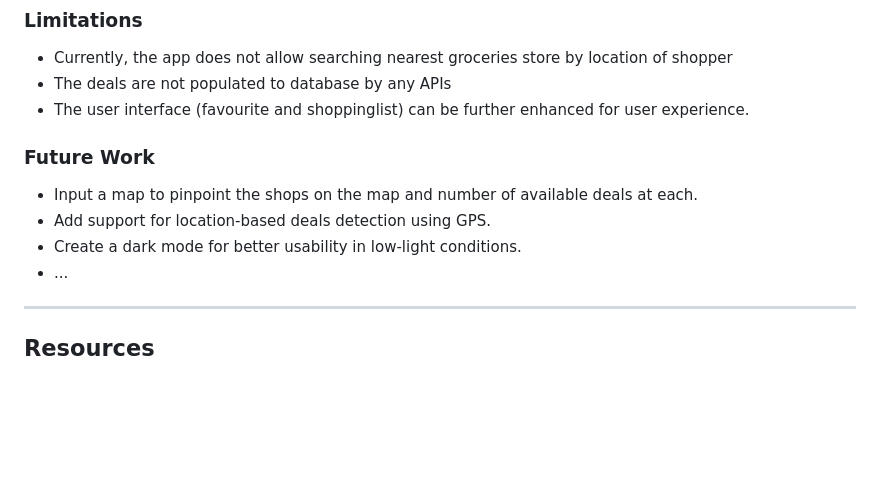
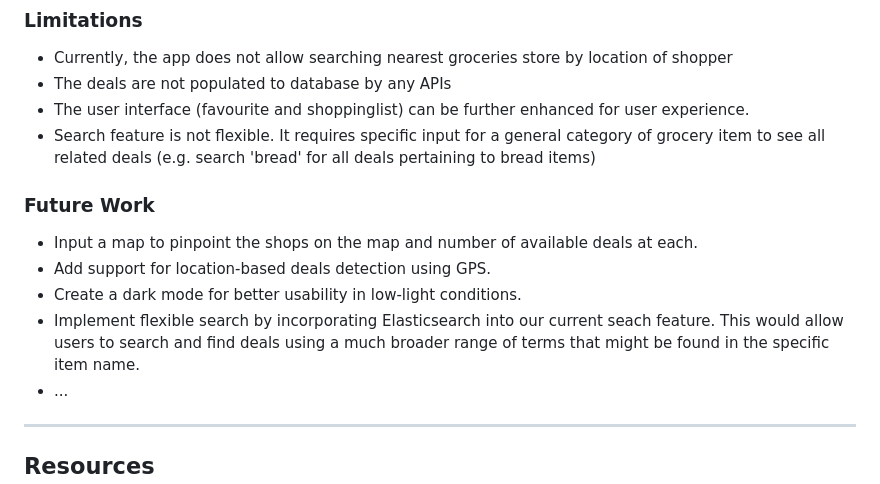
Before and after one commit to achepakovich/1800_202510_DTC05, a Markdown page: README.md, the part around the change. Drawn GitHub-style; blank space fills up the shorter version.

Commit message:
Update Limitations and Future Work for seach features

```diff
--- a/README.md
+++ b/README.md
@@ -89,12 +89,14 @@ project-name/
 - Currently, the app does not allow searching nearest groceries store by location of shopper
 - The deals are not populated to database by any APIs
 - The user interface (favourite and shoppinglist) can be further enhanced for user experience.
+- Search feature is not flexible. It requires specific input for a general category of grocery item to see all related deals (e.g. search 'bread' for all deals pertaining to bread items)
 
 ### Future Work
 
 - Input a map to pinpoint the shops on the map and number of available deals at each.
 - Add support for location-based deals detection using GPS.
 - Create a dark mode for better usability in low-light conditions.
+- Implement flexible search by incorporating Elasticsearch into our current seach feature. This would allow users to search and find deals using a much broader range of terms that might be found in the specific item name.
 - ...
 
 ---
```
